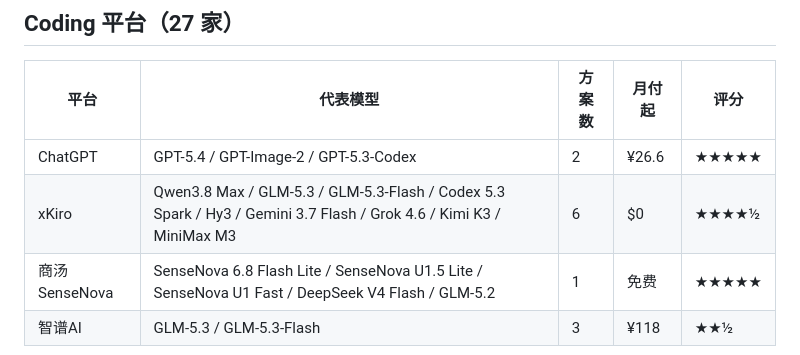
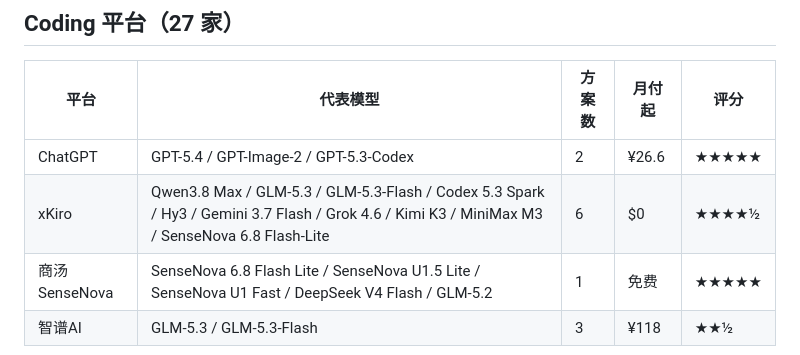
Before and after one commit to HsMirage/AIPlanHub, a Markdown page: README.md, the part around one of its changes. Drawn GitHub-style.

Commit message:
Coding 数据更新 2026.08.31: xKiro 模型 98→100 款（新增SenseNova系列）·CommandCode deal 到期标注（M3/M2.7 免费至9.5）

```diff
--- a/README.md
+++ b/README.md
@@ -49,7 +49,7 @@ https://ai.hsnb.fun/aiplanhub
 | 平台 | 代表模型 | 方案数 | 月付起 | 评分 |
 |------|----------|--------|--------|------|
 | ChatGPT | GPT-5.4 / GPT-Image-2 / GPT-5.3-Codex | 2 | ¥26.6 | ★★★★★ |
-| xKiro | Qwen3.8 Max / GLM-5.3 / GLM-5.3-Flash / Codex 5.3 Spark / Hy3 / Gemini 3.7 Flash / Grok 4.6 / Kimi K3 / MiniMax M3 | 6 | $0 | ★★★★½ |
+| xKiro | Qwen3.8 Max / GLM-5.3 / GLM-5.3-Flash / Codex 5.3 Spark / Hy3 / Gemini 3.7 Flash / Grok 4.6 / Kimi K3 / MiniMax M3 / SenseNova 6.8 Flash-Lite | 6 | $0 | ★★★★½ |
 | 商汤SenseNova | SenseNova 6.8 Flash Lite / SenseNova U1.5 Lite / SenseNova U1 Fast / DeepSeek V4 Flash / GLM-5.2 | 1 | 免费 | ★★★★★ |
 | 智谱AI | GLM-5.3 / GLM-5.3-Flash | 3 | ¥118 | ★★½ |
 
```
Also changed, not shown: other parts of README.md (+1 -1 lines).
